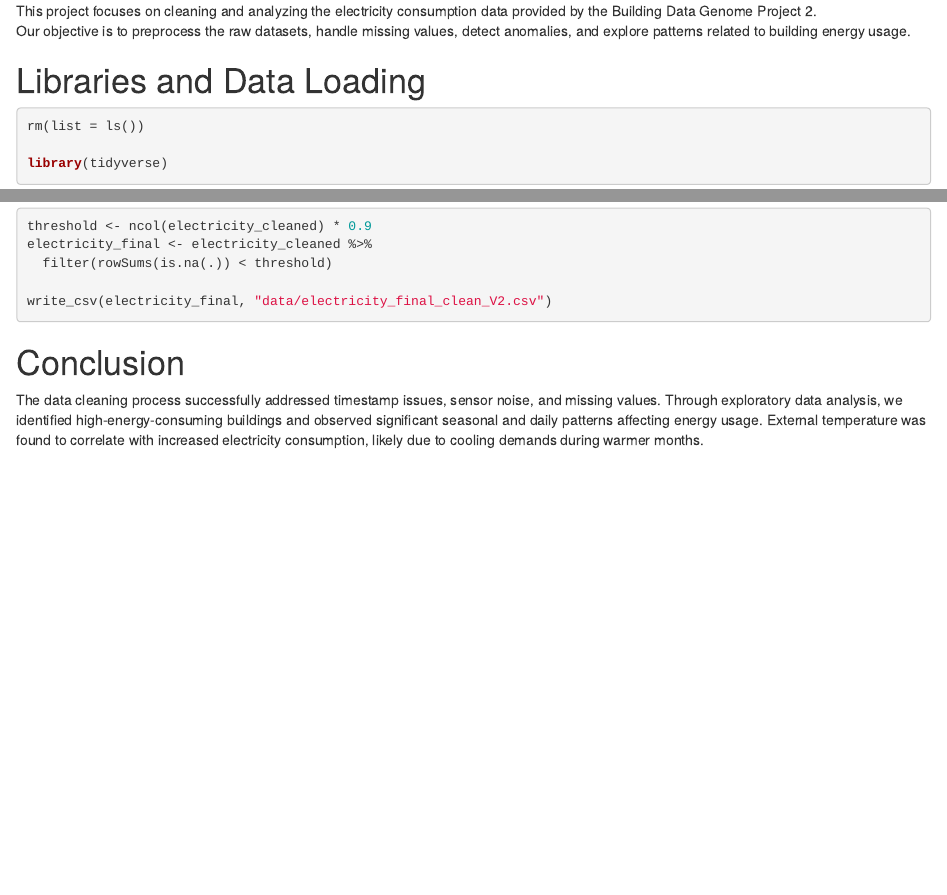
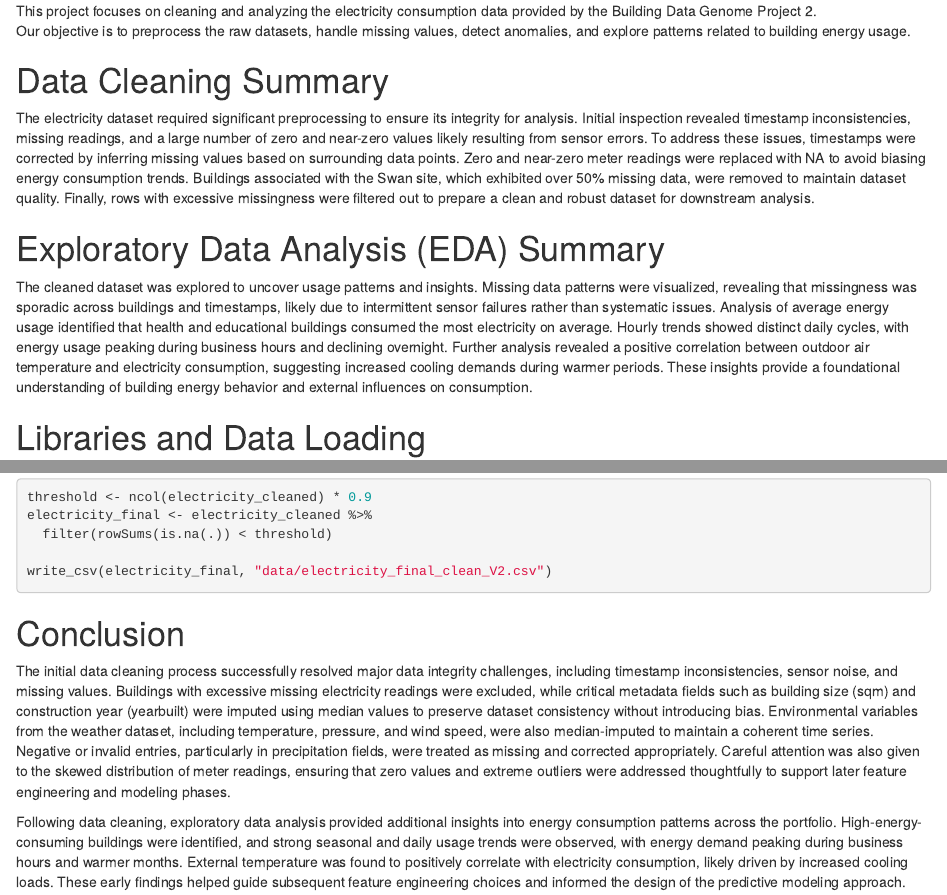
Before and after one commit to rsmymc/Data_Olympiad_2025_Canisius, an R Markdown document (Genome_EDA.Rmd): the page in a window 1100 px wide, from 190 px down, and a second part further down, joined at a grey line. The pictures show the output file Genome_EDA.html that the author committed with the source, opened offline.

Commit message:
Add files via upload

```diff
--- a/Genome_EDA.Rmd
+++ b/Genome_EDA.Rmd
@@ -9,6 +9,23 @@ output: html_document
 
 This project focuses on cleaning and analyzing the electricity consumption data provided by the Building Data Genome Project 2.
 Our objective is to preprocess the raw datasets, handle missing values, detect anomalies, and explore patterns related to building energy usage.
+
+# Data Cleaning Summary
+The electricity dataset required significant preprocessing to ensure its integrity for analysis.
+Initial inspection revealed timestamp inconsistencies, missing readings, and a large number of zero and near-zero values likely resulting from sensor errors.
+To address these issues, timestamps were corrected by inferring missing values based on surrounding data points.
+Zero and near-zero meter readings were replaced with NA to avoid biasing energy consumption trends.
+Buildings associated with the Swan site, which exhibited over 50% missing data, were removed to maintain dataset quality.
+Finally, rows with excessive missingness were filtered out to prepare a clean and robust dataset for downstream analysis.
+
+# Exploratory Data Analysis (EDA) Summary
+
+The cleaned dataset was explored to uncover usage patterns and insights.
+Missing data patterns were visualized, revealing that missingness was sporadic across buildings and timestamps, likely due to intermittent sensor failures rather than systematic issues.
+Analysis of average energy usage identified that health and educational buildings consumed the most electricity on average.
+Hourly trends showed distinct daily cycles, with energy usage peaking during business hours and declining overnight.
+Further analysis revealed a positive correlation between outdoor air temperature and electricity consumption, suggesting increased cooling demands during warmer periods.
+These insights provide a foundational understanding of building energy behavior and external influences on consumption.
 
 # Libraries and Data Loading
 
@@ -303,6 +320,6 @@ write_csv(electricity_final, "data/electricity_final_clean_V2.csv")
 
 # Conclusion
 
-The data cleaning process successfully addressed timestamp issues, sensor noise, and missing values.
-Through exploratory data analysis, we identified high-energy-consuming buildings and observed significant seasonal and daily patterns affecting energy usage.
-External temperature was found to correlate with increased electricity consumption, likely due to cooling demands during warmer months.
+The initial data cleaning process successfully resolved major data integrity challenges, including timestamp inconsistencies, sensor noise, and missing values. Buildings with excessive missing electricity readings were excluded, while critical metadata fields such as building size (sqm) and construction year (yearbuilt) were imputed using median values to preserve dataset consistency without introducing bias. Environmental variables from the weather dataset, including temperature, pressure, and wind speed, were also median-imputed to maintain a coherent time series. Negative or invalid entries, particularly in precipitation fields, were treated as missing and corrected appropriately. Careful attention was also given to the skewed distribution of meter readings, ensuring that zero values and extreme outliers were addressed thoughtfully to support later feature engineering and modeling phases.
+
+Following data cleaning, exploratory data analysis provided additional insights into energy consumption patterns across the portfolio. High-energy-consuming buildings were identified, and strong seasonal and daily usage trends were observed, with energy demand peaking during business hours and warmer months. External temperature was found to positively correlate with electricity consumption, likely driven by increased cooling loads. These early findings helped guide subsequent feature engineering choices and informed the design of the predictive modeling approach.
```
Also changed, not shown: Genome_EDA.html.
